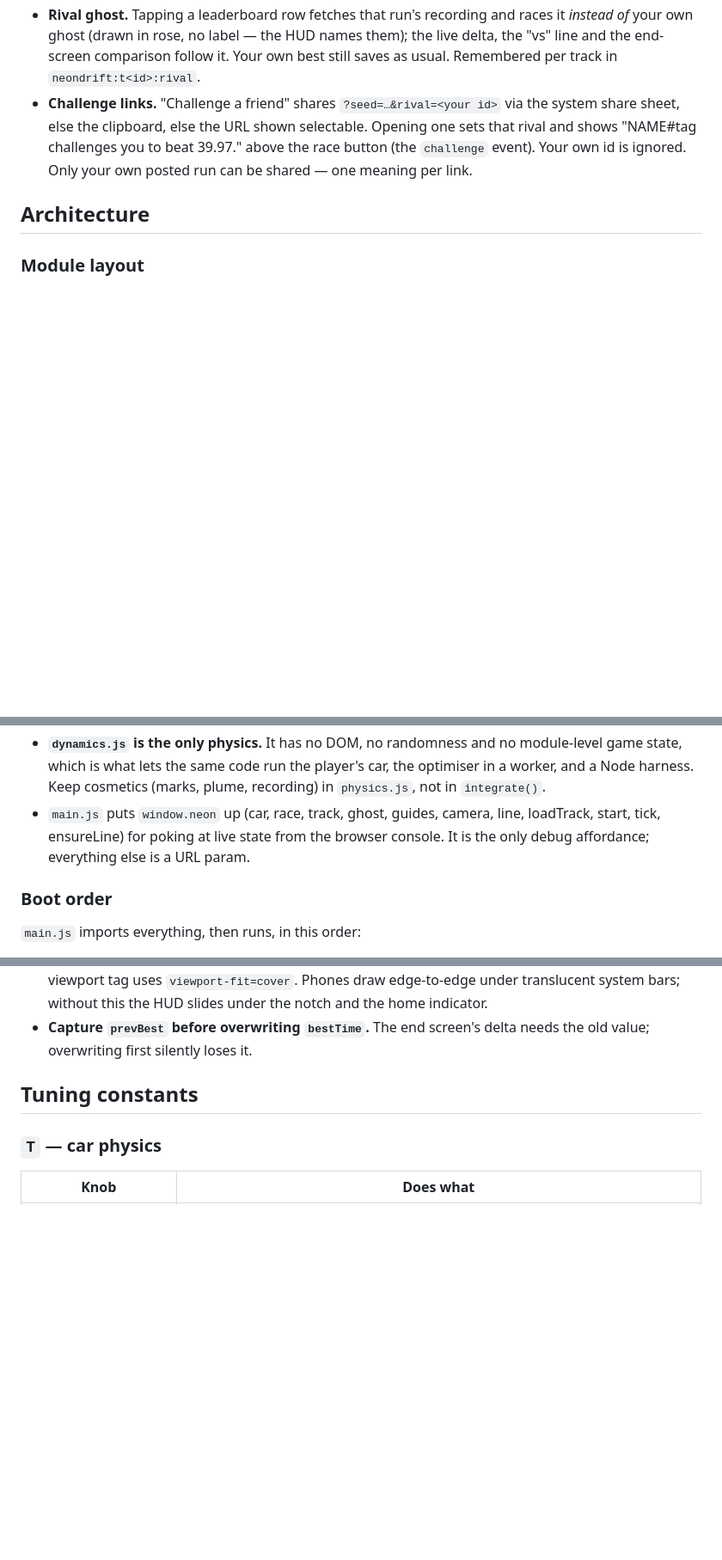
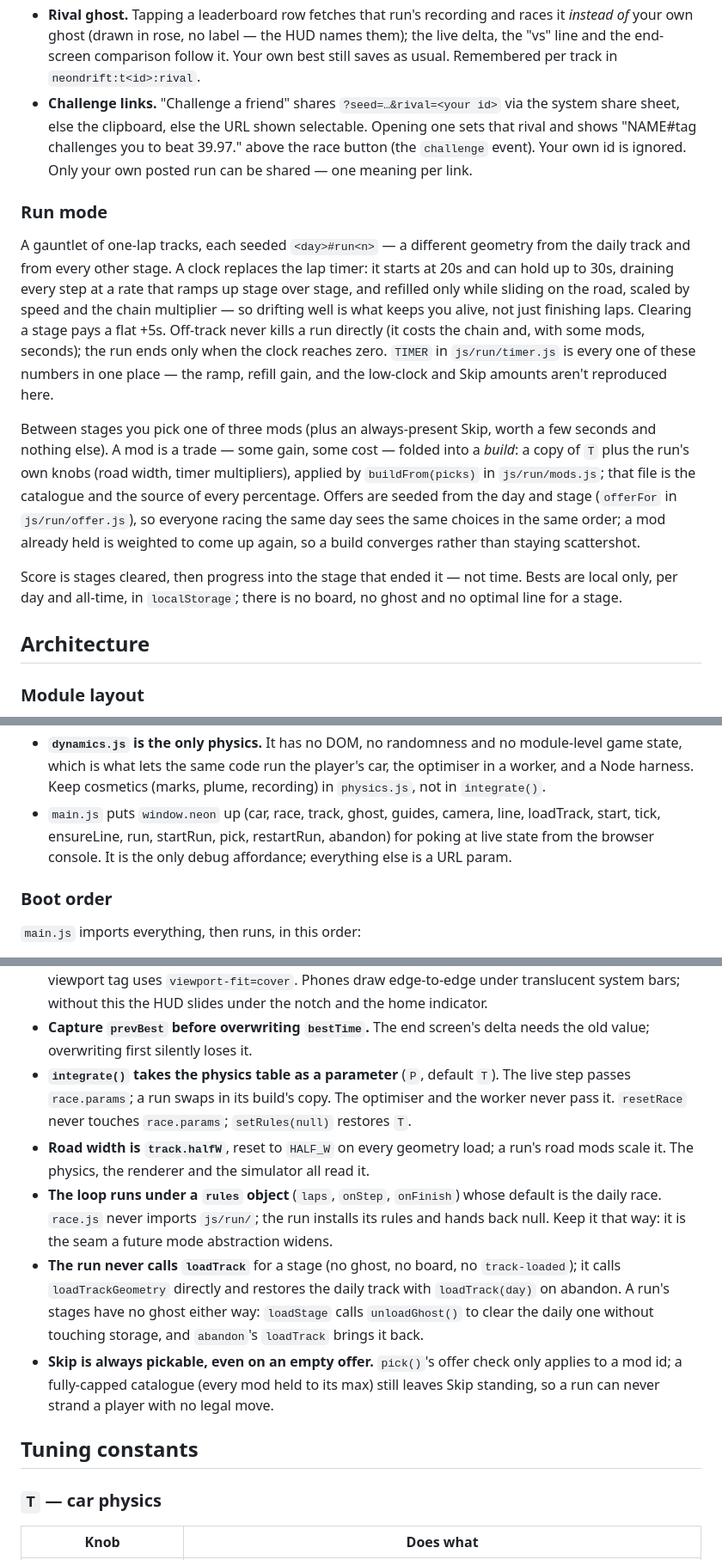
Before and after one commit to ryanmarc/neondrift, a Markdown page: CLAUDE.md, 3 parts joined by grey strips. Shown at 86% size. Drawn GitHub-style; blank space fills up the shorter version.

Commit message:
Document run mode

```diff
--- a/CLAUDE.md
+++ b/CLAUDE.md
@@ -98,6 +98,32 @@ relatively, or inline it as a `data:` URI.
   to beat 39.97." above the race button (the `challenge` event). Your own id
   is ignored. Only your own posted run can be shared — one meaning per link.
 
+### Run mode
+
+A gauntlet of one-lap tracks, each seeded `<day>#run<n>` — a different
+geometry from the daily track and from every other stage. A clock replaces
+the lap timer: it starts at 20s and can hold up to 30s, draining every step at
+a rate that ramps up stage over stage, and refilled only while sliding on the
+road, scaled by speed and the chain multiplier — so drifting well is what
+keeps you alive, not just finishing laps. Clearing a stage pays a flat +5s.
+Off-track never kills a run directly (it costs the chain and, with some mods,
+seconds); the run ends only when the clock reaches zero. `TIMER` in
+`js/run/timer.js` is every one of these numbers in one place — the ramp,
+refill gain, and the low-clock and Skip amounts aren't reproduced here.
+
+Between stages you pick one of three mods (plus an always-present Skip, worth
+a few seconds and nothing else). A mod is a trade — some gain, some cost —
+folded into a *build*: a copy of `T` plus the run's own knobs (road width,
+timer multipliers), applied by `buildFrom(picks)` in `js/run/mods.js`; that
+file is the catalogue and the source of every percentage. Offers are seeded
+from the day and stage (`offerFor` in `js/run/offer.js`), so everyone racing
+the same day sees the same choices in the same order; a mod already held is
+weighted to come up again, so a build converges rather than staying scattershot.
+
+Score is stages cleared, then progress into the stage that ended it — not
+time. Bests are local only, per day and all-time, in `localStorage`; there is
+no board, no ghost and no optimal line for a stage.
+
 ## Architecture
 
 ### Module layout
@@ -165,9 +199,9 @@ Conventions:
   car, the optimiser in a worker, and a Node harness. Keep cosmetics (marks,
   plume, recording) in `physics.js`, not in `integrate()`.
 - `main.js` puts `window.neon` up (car, race, track, ghost, guides, camera,
-  line, loadTrack, start, tick, ensureLine) for poking at live state from the
-  browser console. It is the only debug affordance; everything else is a URL
-  param.
+  line, loadTrack, start, tick, ensureLine, run, startRun, pick, restartRun,
+  abandon) for poking at live state from the browser console. It is the only
+  debug affordance; everything else is a URL param.
 
 ### Boot order
 
@@ -230,6 +264,26 @@ Conventions:
   without this the HUD slides under the notch and the home indicator.
 - **Capture `prevBest` before overwriting `bestTime`.** The end screen's delta
   needs the old value; overwriting first silently loses it.
+- **`integrate()` takes the physics table as a parameter** (`P`, default `T`).
+  The live step passes `race.params`; a run swaps in its build's copy. The
+  optimiser and the worker never pass it. `resetRace` never touches
+  `race.params`; `setRules(null)` restores `T`.
+- **Road width is `track.halfW`**, reset to `HALF_W` on every geometry load; a
+  run's road mods scale it. The physics, the renderer and the simulator all
+  read it.
+- **The loop runs under a `rules` object** (`laps`, `onStep`, `onFinish`)
+  whose default is the daily race. `race.js` never imports `js/run/`; the run
+  installs its rules and hands back null. Keep it that way: it is the seam a
+  future mode abstraction widens.
+- **The run never calls `loadTrack`** for a stage (no ghost, no board, no
+  `track-loaded`); it calls `loadTrackGeometry` directly and restores the
+  daily track with `loadTrack(day)` on abandon. A run's stages have no ghost
+  either way: `loadStage` calls `unloadGhost()` to clear the daily one without
+  touching storage, and `abandon`'s `loadTrack` brings it back.
+- **Skip is always pickable, even on an empty offer.** `pick()`'s offer check
+  only applies to a mod id; a fully-capped catalogue (every mod held to its
+  max) still leaves Skip standing, so a run can never strand a player with no
+  legal move.
 
 ## Tuning constants
 
```
Also changed, not shown: other parts of CLAUDE.md (+22 -0 lines).
